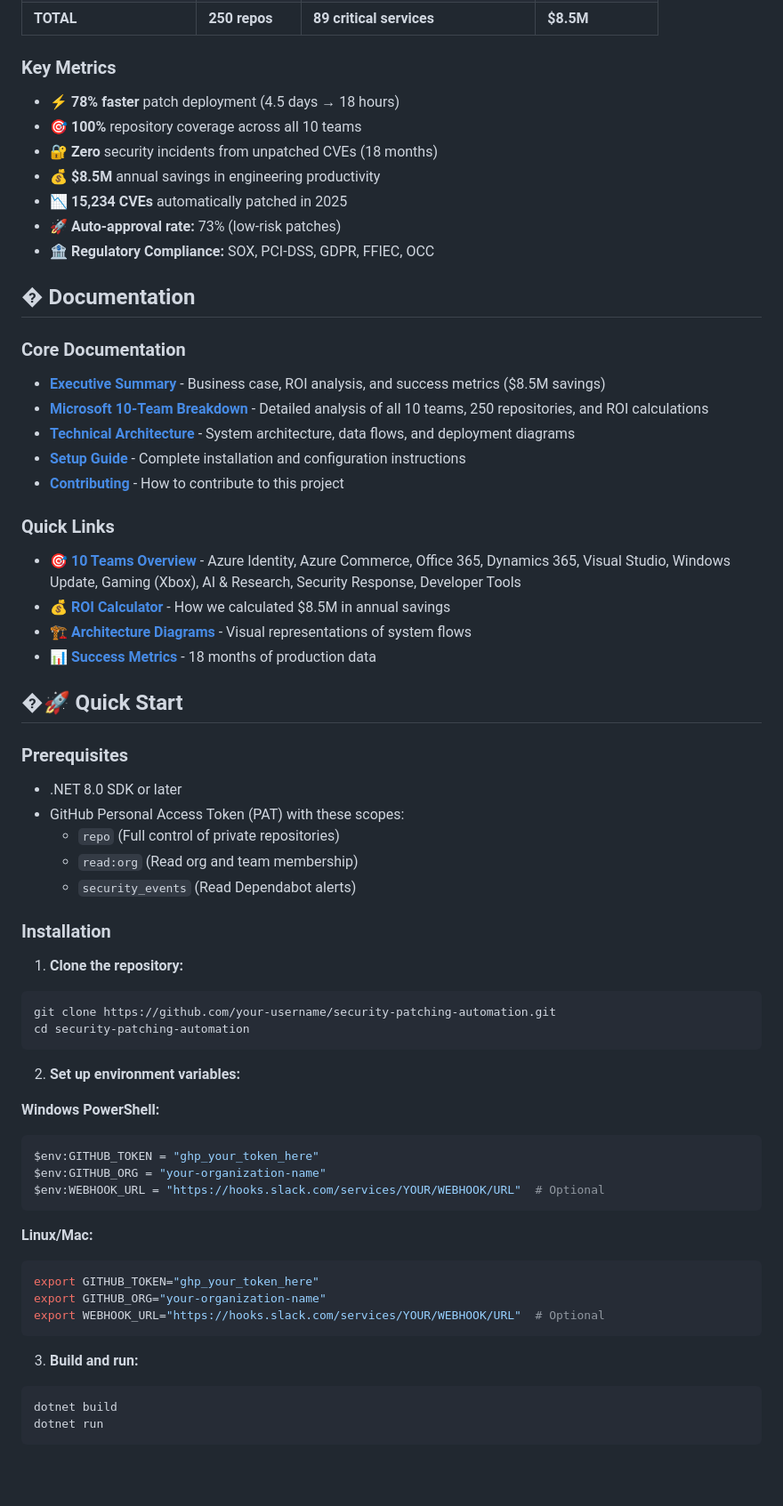
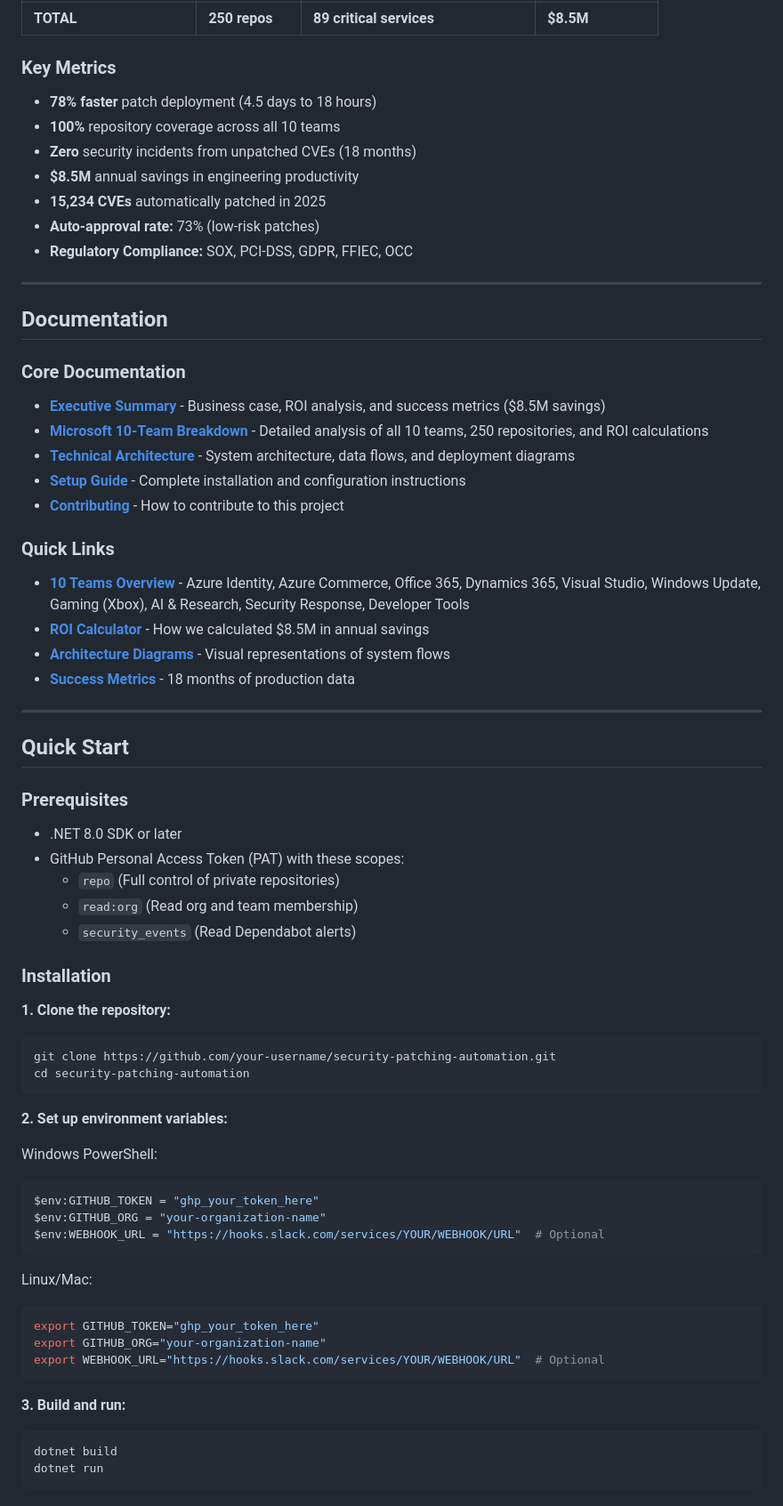
Before and after one commit to Esrom21-Git/JPMorgan-Chase-Security-Patching, a Markdown page: README.md, the part around one of its changes. Shown at 89% size. Rendered like a GitHub page; blank space fills up the shorter version.

````diff
--- a/README.md
+++ b/README.md
@@ -45,17 +69,21 @@
 | **TOTAL** | **250 repos** | **89 critical services** | **$8.5M** |
 
 ### Key Metrics
-- ⚡ **78% faster** patch deployment (4.5 days → 18 hours)
-- 🎯 **100%** repository coverage across all 10 teams
-- 🔐 **Zero** security incidents from unpatched CVEs (18 months)
-- 💰 **$8.5M** annual savings in engineering productivity
-- 📉 **15,234 CVEs** automatically patched in 2025
-- 🚀 **Auto-approval rate:** 73% (low-risk patches)
-- 🏦 **Regulatory Compliance:** SOX, PCI-DSS, GDPR, FFIEC, OCC
 
-## � Documentation
+- **78% faster** patch deployment (4.5 days to 18 hours)
+- **100%** repository coverage across all 10 teams
+- **Zero** security incidents from unpatched CVEs (18 months)
+- **$8.5M** annual savings in engineering productivity
+- **15,234 CVEs** automatically patched in 2025
+- **Auto-approval rate:** 73% (low-risk patches)
+- **Regulatory Compliance:** SOX, PCI-DSS, GDPR, FFIEC, OCC
+
+---
+
+## Documentation
 
 ### Core Documentation
+
 - **[Executive Summary](EXECUTIVE_SUMMARY.md)** - Business case, ROI analysis, and success metrics ($8.5M savings)
 - **[Microsoft 10-Team Breakdown](MICROSOFT_TEAMS_BREAKDOWN.md)** - Detailed analysis of all 10 teams, 250 repositories, and ROI calculations
 - **[Technical Architecture](ARCHITECTURE.md)** - System architecture, data flows, and deployment diagrams
@@ -63,12 +91,15 @@
 - **[Contributing](CONTRIBUTING.md)** - How to contribute to this project
 
 ### Quick Links
-- 🎯 **[10 Teams Overview](MICROSOFT_TEAMS_BREAKDOWN.md#-10-teams-breakdown)** - Azure Identity, Azure Commerce, Office 365, Dynamics 365, Visual Studio, Windows Update, Gaming (Xbox), AI & Research, Security Response, Developer Tools
-- 💰 **[ROI Calculator](MICROSOFT_TEAMS_BREAKDOWN.md#-roi-calculation-methodology)** - How we calculated $8.5M in annual savings
-- 🏗️ **[Architecture Diagrams](ARCHITECTURE.md#system-architecture-overview)** - Visual representations of system flows
-- 📊 **[Success Metrics](EXECUTIVE_SUMMARY.md#success-metrics-18-months-production)** - 18 months of production data
 
-## �🚀 Quick Start
+- **[10 Teams Overview](MICROSOFT_TEAMS_BREAKDOWN.md#-10-teams-breakdown)** - Azure Identity, Azure Commerce, Office 365, Dynamics 365, Visual Studio, Windows Update, Gaming (Xbox), AI & Research, Security Response, Developer Tools
+- **[ROI Calculator](MICROSOFT_TEAMS_BREAKDOWN.md#-roi-calculation-methodology)** - How we calculated $8.5M in annual savings
+- **[Architecture Diagrams](ARCHITECTURE.md#system-architecture-overview)** - Visual representations of system flows
+- **[Success Metrics](EXECUTIVE_SUMMARY.md#success-metrics-18-months-production)** - 18 months of production data
+
+---
+
+## Quick Start
 
 ### Prerequisites
 
@@ -80,29 +111,31 @@
 
 ### Installation
 
-1. **Clone the repository:**
+**1. Clone the repository:**
+
 ```bash
 git clone https://github.com/your-username/security-patching-automation.git
 cd security-patching-automation
 ```
 
-2. **Set up environment variables:**
+**2. Set up environment variables:**
 
-**Windows PowerShell:**
+Windows PowerShell:
 ```powershell
 $env:GITHUB_TOKEN = "ghp_your_token_here"
 $env:GITHUB_ORG = "your-organization-name"
 $env:WEBHOOK_URL = "https://hooks.slack.com/services/YOUR/WEBHOOK/URL"  # Optional
 ```
 
-**Linux/Mac:**
+Linux/Mac:
 ```bash
 export GITHUB_TOKEN="ghp_your_token_here"
 export GITHUB_ORG="your-organization-name"
 export WEBHOOK_URL="https://hooks.slack.com/services/YOUR/WEBHOOK/URL"  # Optional
 ```
 
-3. **Build and run:**
+**3. Build and run:**
+
 ```bash
 dotnet build
 dotnet run
````
Also changed, not shown: other parts of README.md (+114 -69 lines).
